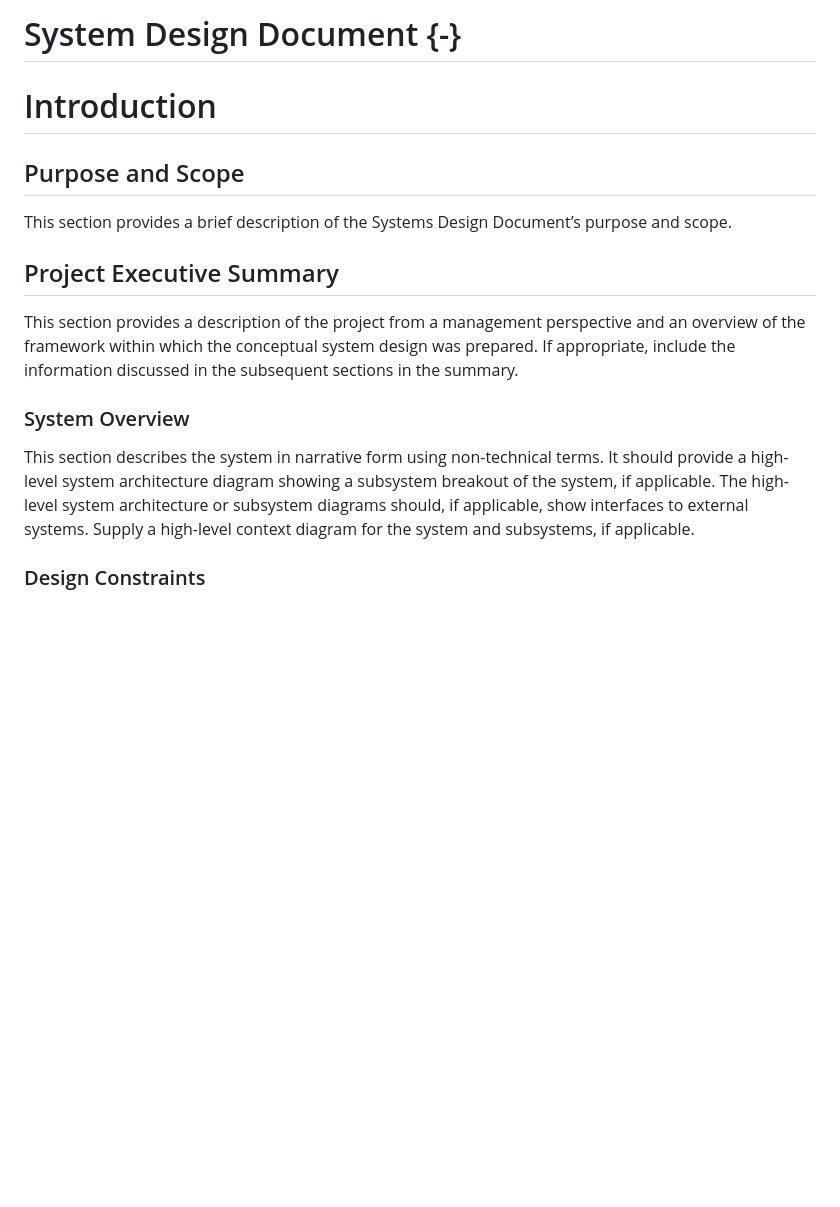
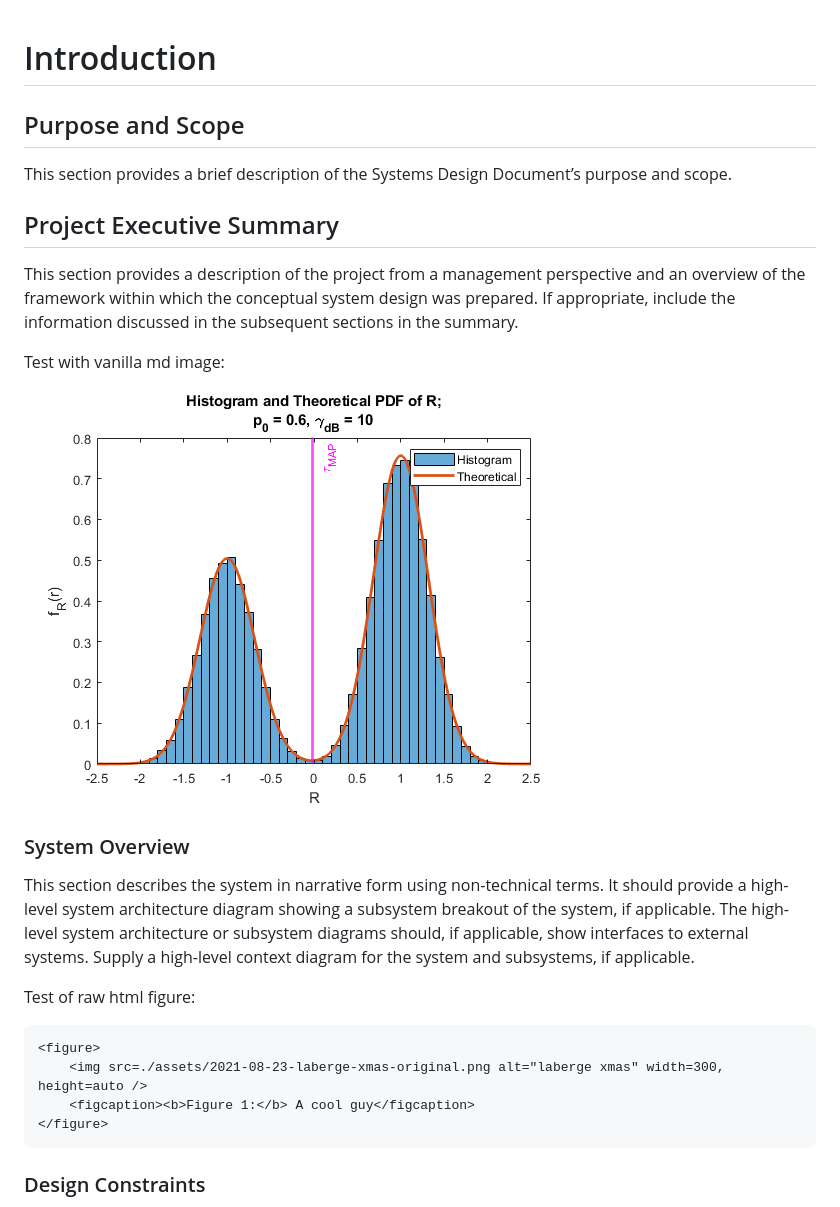
Before and after one commit to MickHarrigan/uhdrtz-rust, a Markdown page: docs/sdd.md, the part around the change. Drawn GitHub-style; pictures changed too: docs/assets/proj4_02.png (added); blank space fills up the shorter version.

Commit message:
Work on html

````diff
--- a/docs/sdd.md
+++ b/docs/sdd.md
@@ -1,5 +1,3 @@
-# System Design Document {-}
-
 # Introduction
 
 ## Purpose and Scope
@@ -8,8 +6,21 @@ This section provides a brief description of the Systems Design Document’s pur
 ## Project Executive Summary
 This section provides a description of the project from a management perspective and an overview of the framework within which the conceptual system design was prepared.  If appropriate, include the information discussed in the subsequent sections in the summary.
 
+Test with vanilla md image:
+
+![something](./assets/proj4_02.png)
+
 ### System Overview
 This section describes the system in narrative form using non-technical terms.  It should provide a high-level system architecture diagram showing a subsystem breakout of the system, if applicable.  The high-level system architecture or subsystem diagrams should, if applicable, show interfaces to external systems.  Supply a high-level context diagram for the system and subsystems, if applicable.
+
+Test of raw html figure:
+
+```{=html5}
+<figure>
+    <img src=./assets/2021-08-23-laberge-xmas-original.png alt="laberge xmas" width=300, height=auto />
+    <figcaption><b>Figure 1:</b> A cool guy</figcaption>
+</figure>
+```
 
 ### Design Constraints
 This section describes any constraints in the system design (reference any trade-off analyses conducted such, as resource use versus productivity, or conflicts with other systems) and includes any assumptions made by the project team in developing the system design.
````
Also changed, not shown: docs/assets/2021-08-23-laberge-xmas-original.png (added), 4 other files.
